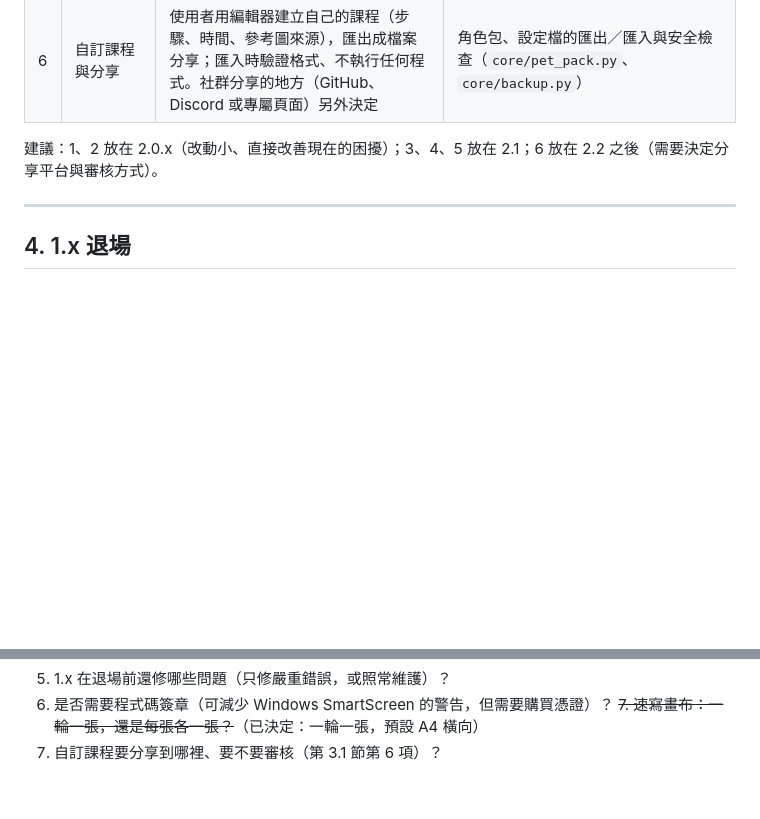
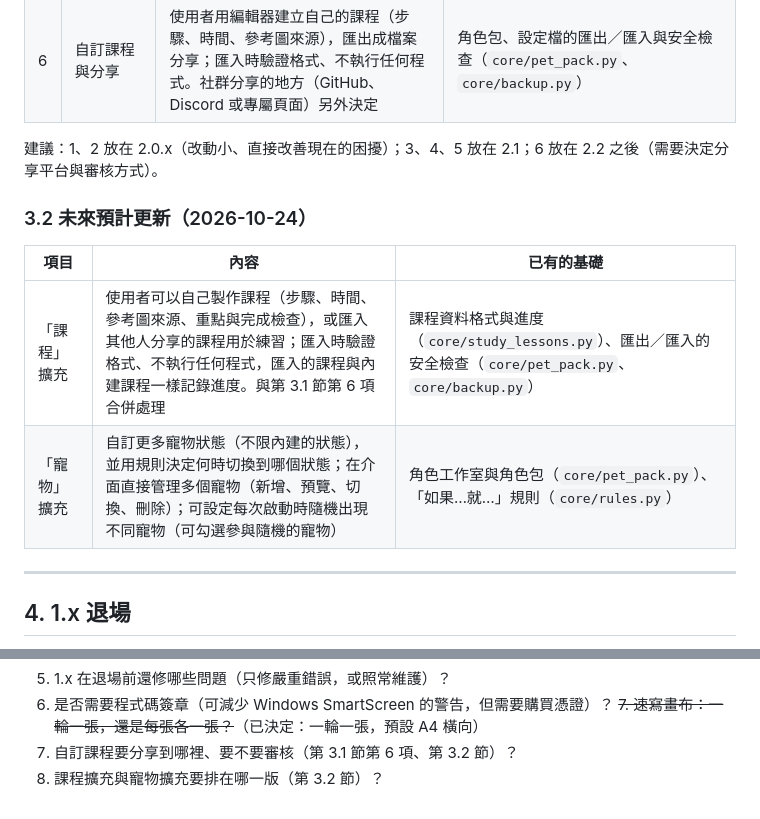
Before and after one commit to straydog3301/SAI2_DrawCompanion, a Markdown page: docs/ROADMAP.md, 2 parts joined by grey strips. Drawn GitHub-style; blank space fills up the shorter version.

Commit message:
docs(roadmap): 記錄未來預計更新（課程擴充、寵物擴充）
Co-Authored-By: Claude Opus 5.5 <noreply@anthropic.com>

```diff
--- a/docs/ROADMAP.md
+++ b/docs/ROADMAP.md
@@ -114,6 +114,13 @@
 
 建議：1、2 放在 2.0.x（改動小、直接改善現在的困擾）；3、4、5 放在 2.1；6 放在 2.2 之後（需要決定分享平台與審核方式）。
 
+### 3.2 未來預計更新（2026-10-24）
+
+| 項目 | 內容 | 已有的基礎 |
+|---|---|---|
+| 「課程」擴充 | 使用者可以自己製作課程（步驟、時間、參考圖來源、重點與完成檢查），或匯入其他人分享的課程用於練習；匯入時驗證格式、不執行任何程式，匯入的課程與內建課程一樣記錄進度。與第 3.1 節第 6 項合併處理 | 課程資料格式與進度（`core/study_lessons.py`）、匯出／匯入的安全檢查（`core/pet_pack.py`、`core/backup.py`） |
+| 「寵物」擴充 | 自訂更多寵物狀態（不限內建的狀態），並用規則決定何時切換到哪個狀態；在介面直接管理多個寵物（新增、預覽、切換、刪除）；可設定每次啟動時隨機出現不同寵物（可勾選參與隨機的寵物） | 角色工作室與角色包（`core/pet_pack.py`）、「如果…就…」規則（`core/rules.py`） |
+
 ---
 
 ## 4. 1.x 退場
@@ -142,4 +149,5 @@
 5. 1.x 在退場前還修哪些問題（只修嚴重錯誤，或照常維護）？
 6. 是否需要程式碼簽章（可減少 Windows SmartScreen 的警告，但需要購買憑證）？
 ~~7. 速寫畫布：一輪一張，還是每張各一張？~~（已決定：一輪一張，預設 A4 橫向）
-8. 自訂課程要分享到哪裡、要不要審核（第 3.1 節第 6 項）？
+8. 自訂課程要分享到哪裡、要不要審核（第 3.1 節第 6 項、第 3.2 節）？
+9. 課程擴充與寵物擴充要排在哪一版（第 3.2 節）？
```
